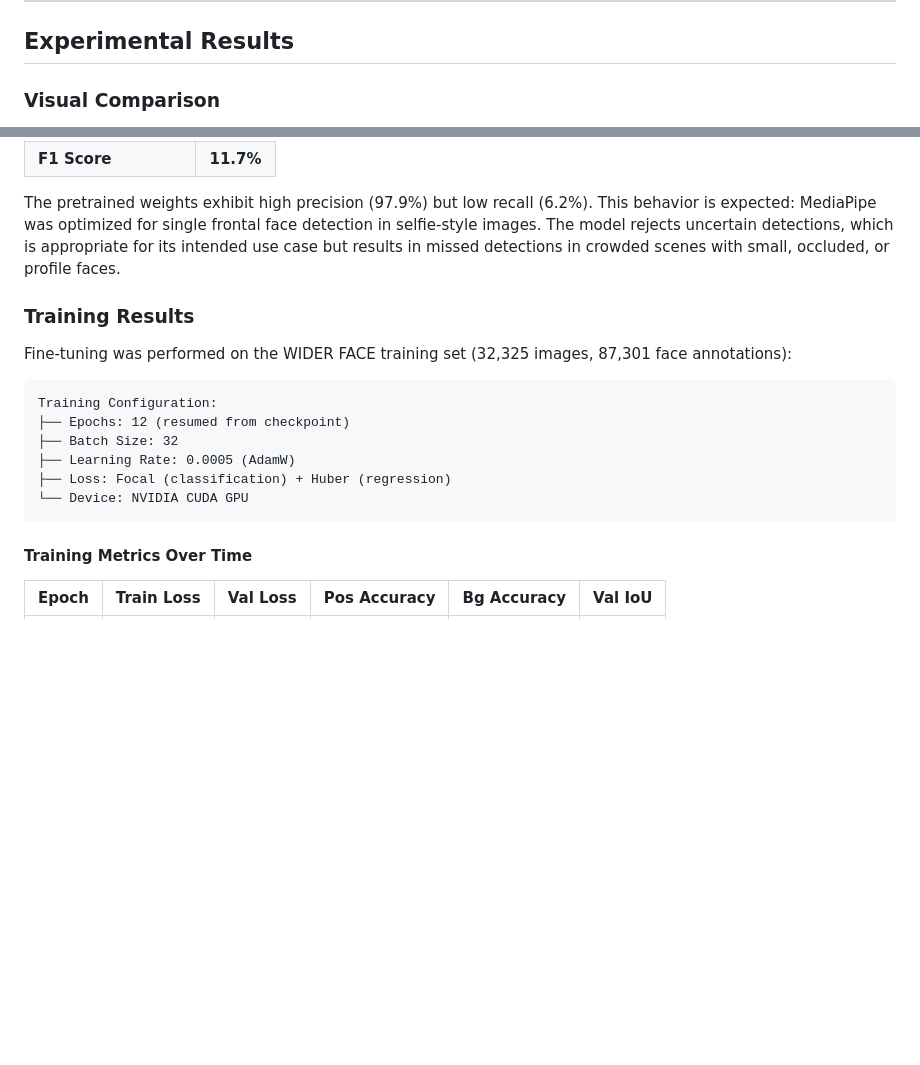
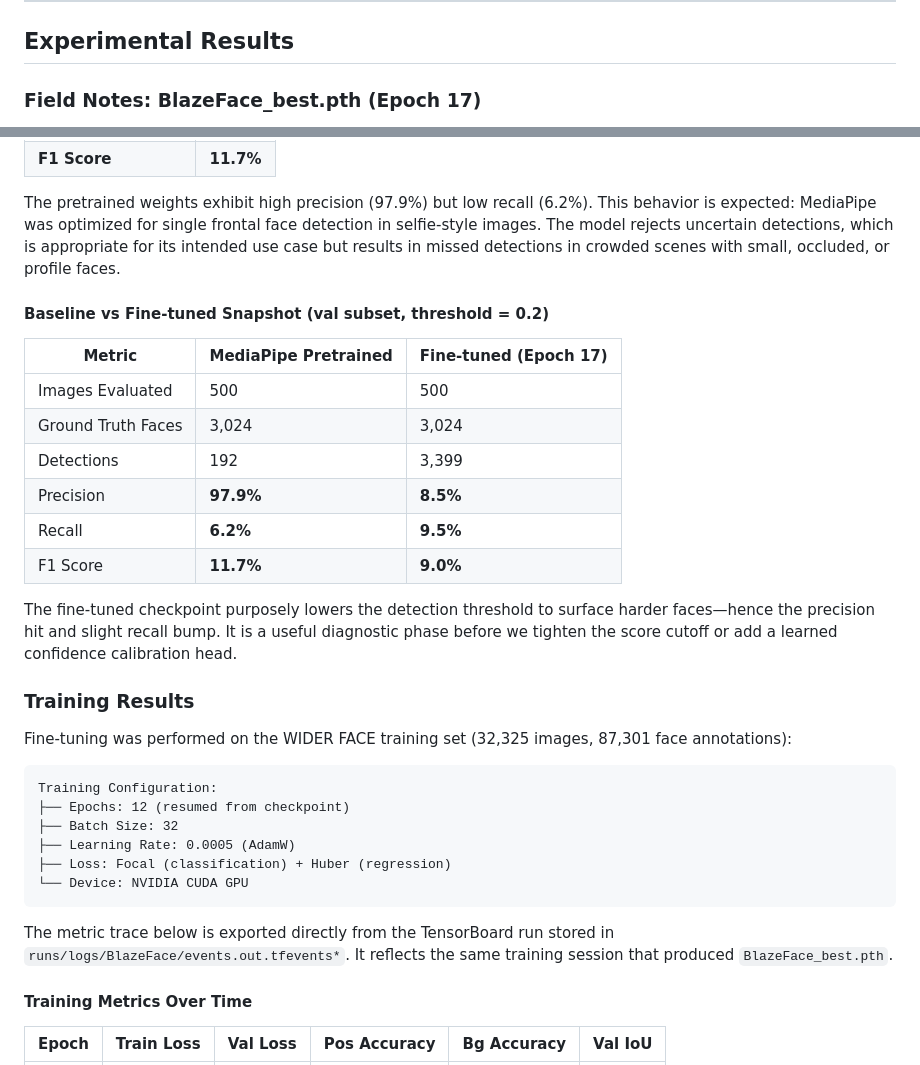
Before and after one commit to shameem4/trainable_blazeface, a Markdown page: README.md, 2 parts joined by grey strips. Drawn GitHub-style; blank space fills up the shorter version.

````diff
--- a/README.md
+++ b/README.md
@@ -430,5 +430,5 @@ The training pipeline applies data augmentations to improve model robustness acr
 
 ## Experimental Results
 
-### Visual Comparison
+### Field Notes: BlazeFace_best.pth (Epoch 17)
 
@@ -455,6 +483,19 @@ The pretrained MediaPipe weights were evaluated on the WIDER FACE validation set
 
 The pretrained weights exhibit high precision (97.9%) but low recall (6.2%). This behavior is expected: MediaPipe was optimized for single frontal face detection in selfie-style images. The model rejects uncertain detections, which is appropriate for its intended use case but results in missed detections in crowded scenes with small, occluded, or profile faces.
 
+#### Baseline vs Fine-tuned Snapshot (val subset, threshold = 0.2)
+
+| Metric | MediaPipe Pretrained | Fine-tuned (Epoch 17) |
+|--------|----------------------|-----------------------|
+| Images Evaluated | 500 | 500 |
+| Ground Truth Faces | 3,024 | 3,024 |
+| Detections | 192 | 3,399 |
+| Precision | **97.9%** | **8.5%** |
+| Recall | **6.2%** | **9.5%** |
+| F1 Score | **11.7%** | **9.0%** |
+
+The fine-tuned checkpoint purposely lowers the detection threshold to surface harder faces—hence the precision hit and slight recall bump. It is a useful diagnostic phase before we tighten the score cutoff or add a learned confidence calibration head.
+
 ### Training Results
 
 Fine-tuning was performed on the WIDER FACE training set (32,325 images, 87,301 face annotations):
@@ -467,6 +508,8 @@ Training Configuration:
 ├── Loss: Focal (classification) + Huber (regression)
 └── Device: NVIDIA CUDA GPU
 ```
+
+The metric trace below is exported directly from the TensorBoard run stored in `runs/logs/BlazeFace/events.out.tfevents*`. It reflects the same training session that produced `BlazeFace_best.pth`.
 
 #### Training Metrics Over Time
 
````
Also changed, not shown: other parts of README.md (+34 -6 lines), assets/latest_run/sample_swim.png (added), 4 other files.
